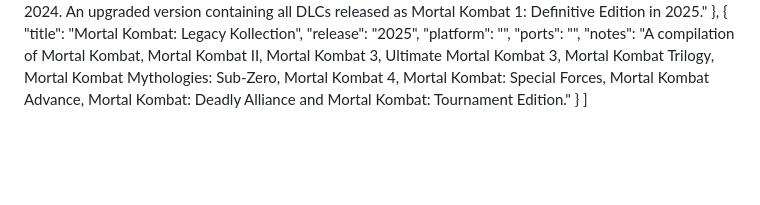
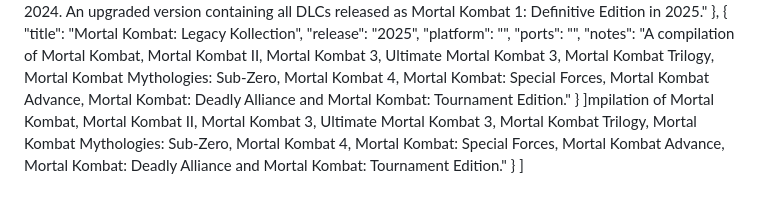
Before and after one commit to Francys-vs/trabajo_troncal, a Markdown page: README.md, the part around the change printed below. Rendered like a GitHub page; blank space fills up the shorter version.

```diff
--- a/README.md
+++ b/README.md
@@ -183,4 +182,6 @@
     "ports": "",
     "notes": "A compilation of Mortal Kombat, Mortal Kombat II, Mortal Kombat 3, Ultimate Mortal Kombat 3, Mortal Kombat Trilogy, Mortal Kombat Mythologies: Sub-Zero, Mortal Kombat 4, Mortal Kombat: Special Forces, Mortal Kombat Advance, Mortal Kombat: Deadly Alliance and Mortal Kombat: Tournament Edition."
   }
+]mpilation of Mortal Kombat, Mortal Kombat II, Mortal Kombat 3, Ultimate Mortal Kombat 3, Mortal Kombat Trilogy, Mortal Kombat Mythologies: Sub-Zero, Mortal Kombat 4, Mortal Kombat: Special Forces, Mortal Kombat Advance, Mortal Kombat: Deadly Alliance and Mortal Kombat: Tournament Edition."
+  }
 ]
```
Also changed, not shown: other parts of README.md (+0 -1 lines).
